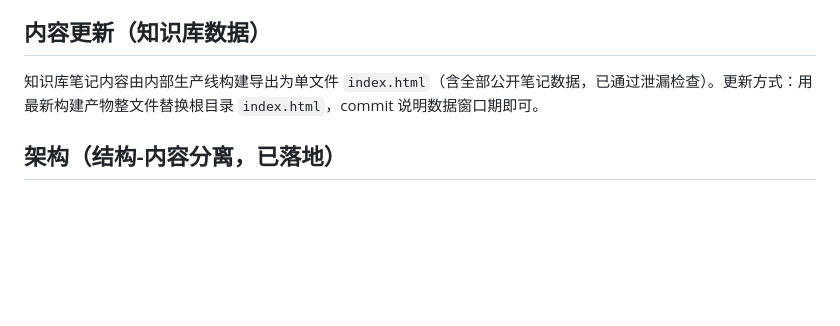
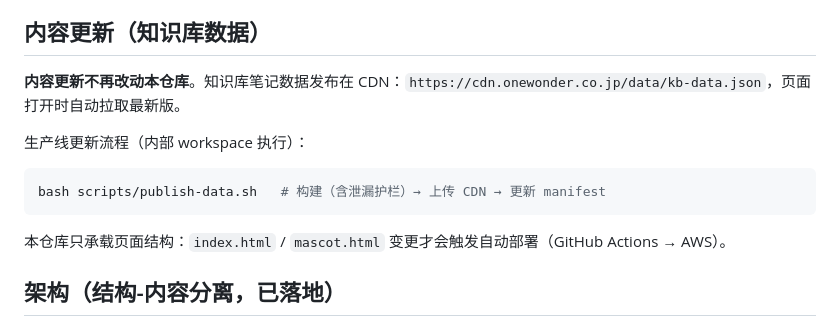
Before and after one commit to onewonderjapan/owd-knowledge-hub, a Markdown page: README.md, the part around the change. Rendered like a GitHub page; blank space fills up the shorter version.

Commit message:
docs: 内容更新改走 publish-data.sh（CDN 直发，不动本仓库）

````diff
--- a/README.md
+++ b/README.md
@@ -26,7 +26,15 @@
 
 ## 内容更新（知识库数据）
 
-知识库笔记内容由内部生产线构建导出为单文件 `index.html`（含全部公开笔记数据，已通过泄漏检查）。更新方式：用最新构建产物整文件替换根目录 `index.html`，commit 说明数据窗口期即可。
+**内容更新不再改动本仓库**。知识库笔记数据发布在 CDN：`https://cdn.onewonder.co.jp/data/kb-data.json`，页面打开时自动拉取最新版。
+
+生产线更新流程（内部 workspace 执行）：
+
+```bash
+bash scripts/publish-data.sh   # 构建（含泄漏护栏）→ 上传 CDN → 更新 manifest
+```
+
+本仓库只承载页面结构：`index.html` / `mascot.html` 变更才会触发自动部署（GitHub Actions → AWS）。
 
 ## 架构（结构-内容分离，已落地）
 
````
